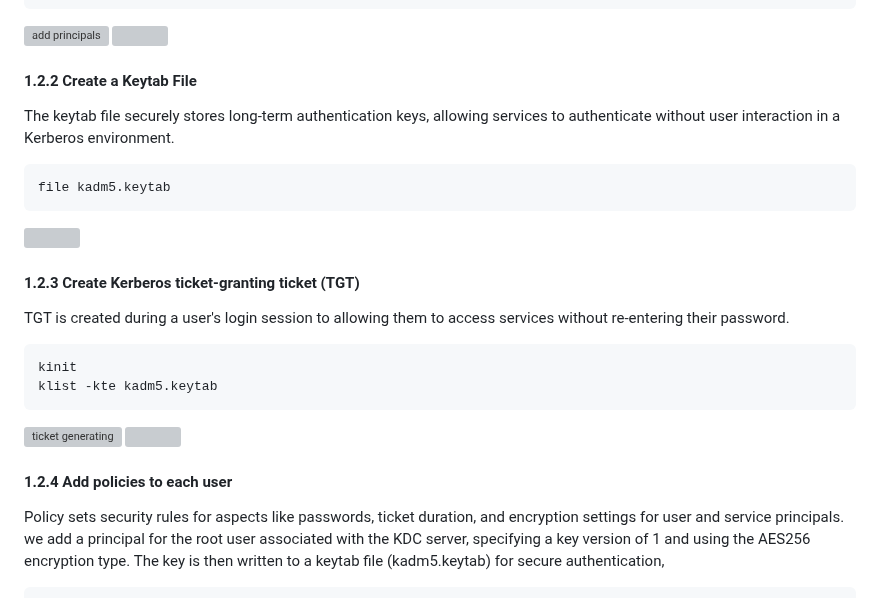
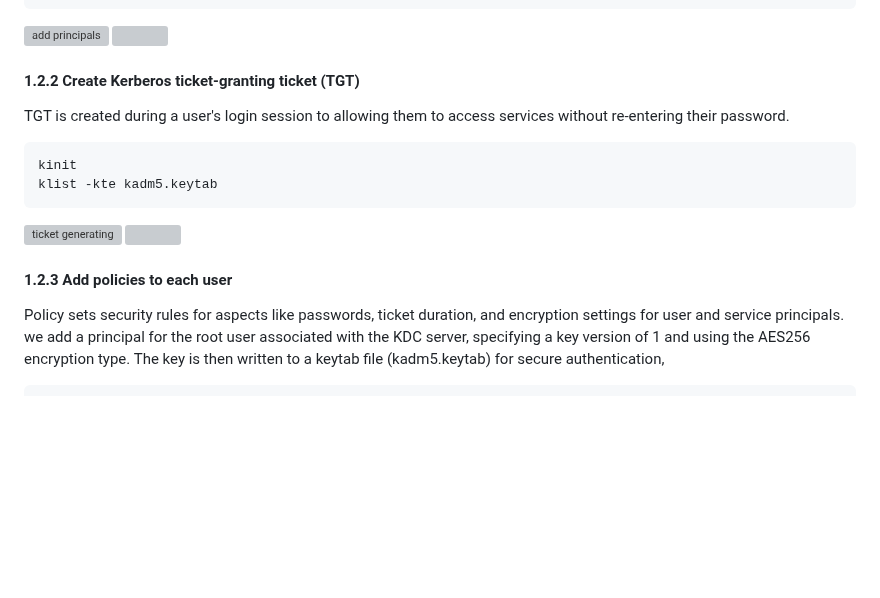
Before and after one commit to farahsedd/secure-authentication-project, a Markdown page: Part 3/kerberos.md, the part around one of its changes. GitHub-like rendering; blank space fills up the shorter version; grey boxes are pictures that could not be loaded.

`````diff
--- a/Part 3/kerberos.md
+++ b/Part 3/kerberos.md
@@ -56,13 +56,7 @@ kadmin.local:get principals
 ![ ](https://drive.google.com/uc?id=1TxbNwM6RKU801TemQfFJt5cBfAQ1OyNA)
 
 
-#### 1.2.2  Create a Keytab File
-The keytab file securely stores long-term authentication keys, allowing services to authenticate without user interaction in a Kerberos environment.
-````shell
-file kadm5.keytab
-````
-![](https://drive.google.com/uc?id=1ThVI76fOqU273ZcY9l6Freav3oepD379)
-#### 1.2.3 Create Kerberos ticket-granting ticket (TGT)
+#### 1.2.2 Create Kerberos ticket-granting ticket (TGT)
 TGT is created  during a user's login session to allowing them to access services without re-entering their password.
 ````shell
 kinit
@@ -72,7 +66,7 @@ klist -kte kadm5.keytab
 ![ticket generating](https://drive.google.com/uc?id=1eF-4tgYkZxQWudmYfHKKV72MShNUgGWr)
 ![](https://drive.google.com/uc?id=1ThVI76fOqU273ZcY9l6Freav3oepD379)
 
-#### 1.2.4 Add policies to each user
+#### 1.2.3 Add policies to each user
 Policy sets security rules for aspects like passwords, ticket duration, and encryption settings for user and service principals.
 we add a principal for the root user associated with the KDC server, specifying a key version of 1 and using the AES256 encryption type.
 The key is then written to a keytab file (kadm5.keytab) for secure authentication,
`````
Also changed, not shown: other parts of Part 3/kerberos.md (+2 -2 lines).
